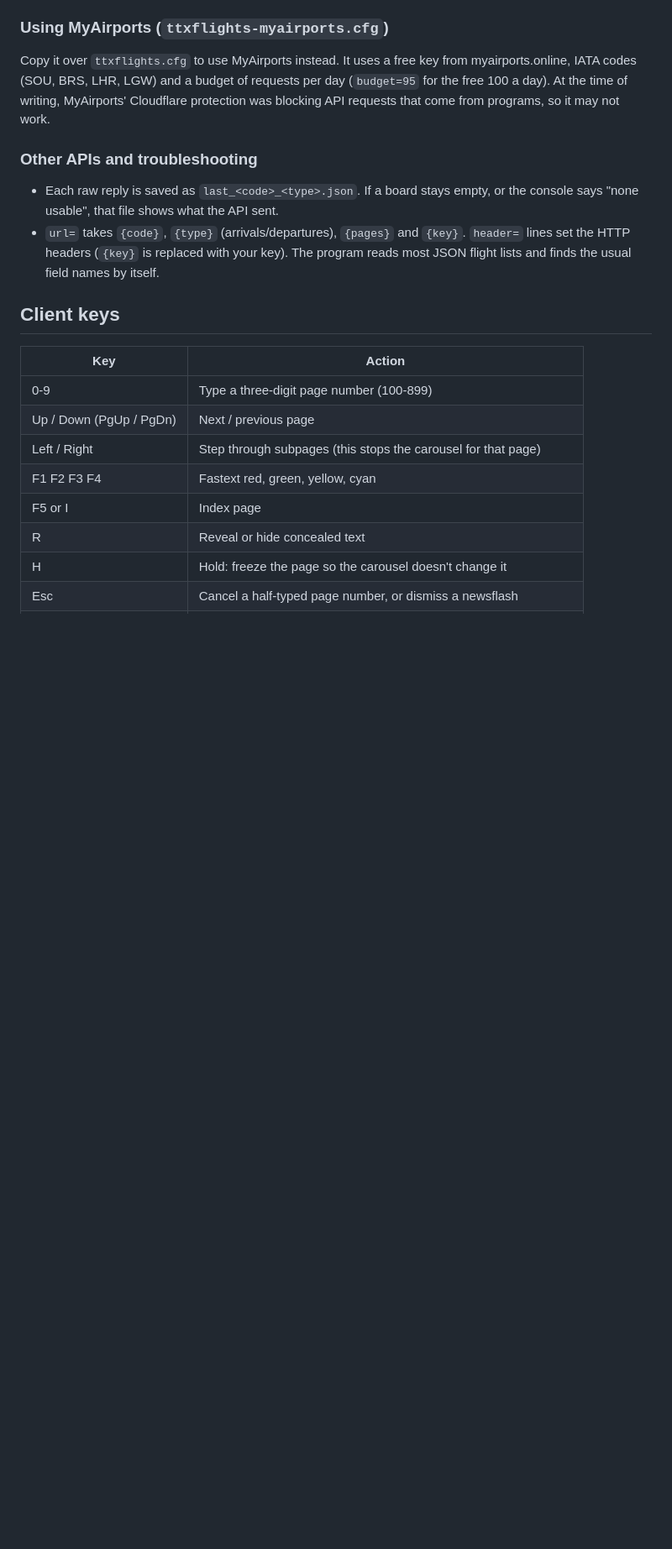
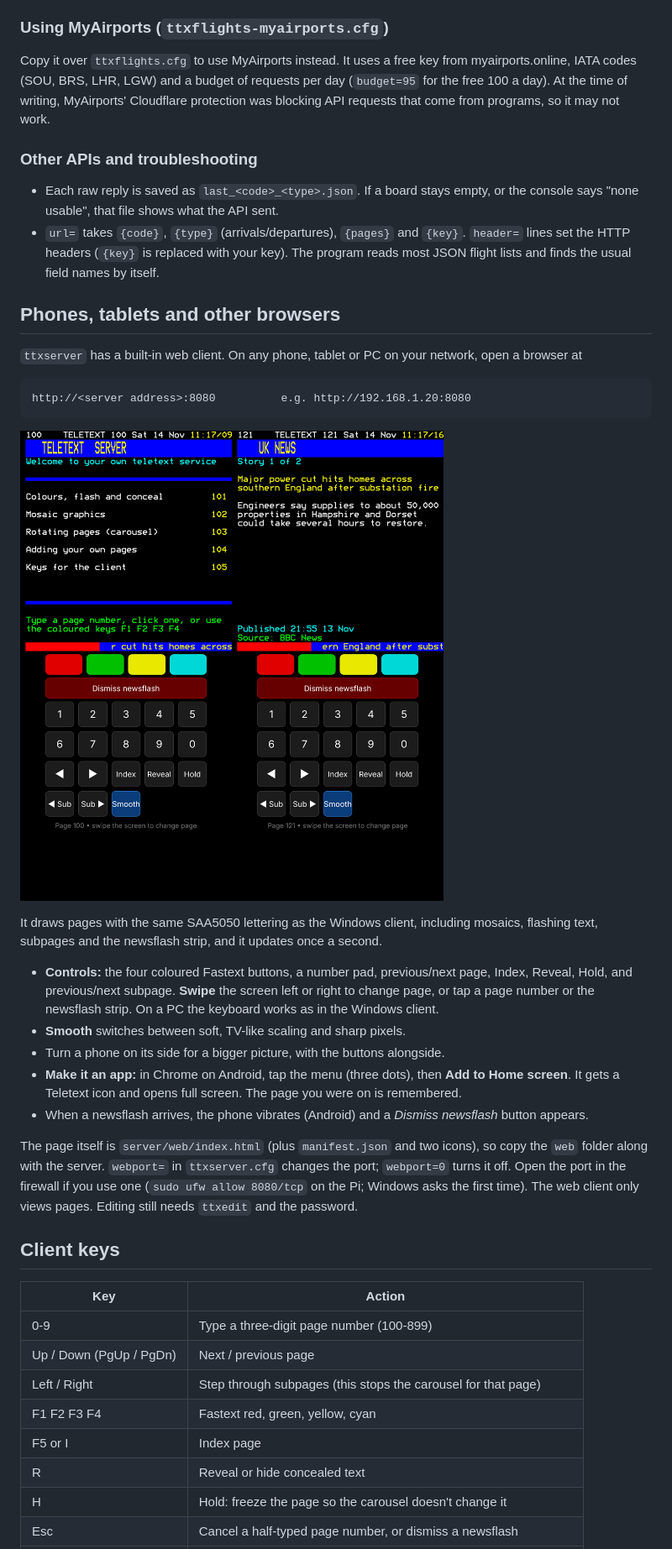
Before and after one commit to Nikorag/Teletext, a Markdown page: README.md, the part around one of its changes. Shown at 84% size. GitHub-like rendering; pictures changed too: docs/screenshots-phone.png (added); blank space fills up the shorter version.

```diff
--- a/README.md
+++ b/README.md
@@ -296,6 +297,36 @@ protection was blocking API requests that come from programs, so it may not work
   `header=` lines set the HTTP headers (`{key}` is replaced with your key). The program
   reads most JSON flight lists and finds the usual field names by itself.
 
+## Phones, tablets and other browsers
+
+`ttxserver` has a built-in web client. On any phone, tablet or PC on your network, open
+a browser at
+
+    http://<server address>:8080          e.g. http://192.168.1.20:8080
+
+![Browser client on a phone](docs/screenshots-phone.png)
+
+It draws pages with the same SAA5050 lettering as the Windows client, including mosaics,
+flashing text, subpages and the newsflash strip, and it updates once a second.
+
+* **Controls:** the four coloured Fastext buttons, a number pad, previous/next page,
+  Index, Reveal, Hold, and previous/next subpage. **Swipe** the screen left or right to
+  change page, or tap a page number or the newsflash strip. On a PC the keyboard works as
+  in the Windows client.
+* **Smooth** switches between soft, TV-like scaling and sharp pixels.
+* Turn a phone on its side for a bigger picture, with the buttons alongside.
+* **Make it an app:** in Chrome on Android, tap the menu (three dots), then **Add to Home
+  screen**. It gets a Teletext icon and opens full screen. The page you were on is
+  remembered.
+* When a newsflash arrives, the phone vibrates (Android) and a *Dismiss newsflash* button
+  appears.
+
+The page itself is `server/web/index.html` (plus `manifest.json` and two icons), so copy
+the `web` folder along with the server. `webport=` in `ttxserver.cfg` changes the port;
+`webport=0` turns it off. Open the port in the firewall if you use one
+(`sudo ufw allow 8080/tcp` on the Pi; Windows asks the first time). The web client only
+views pages. Editing still needs `ttxedit` and the password.
+
 ## Client keys
 
 | Key | Action |
```
Also changed, not shown: other parts of README.md (+7 -1 lines), 6 other files.
